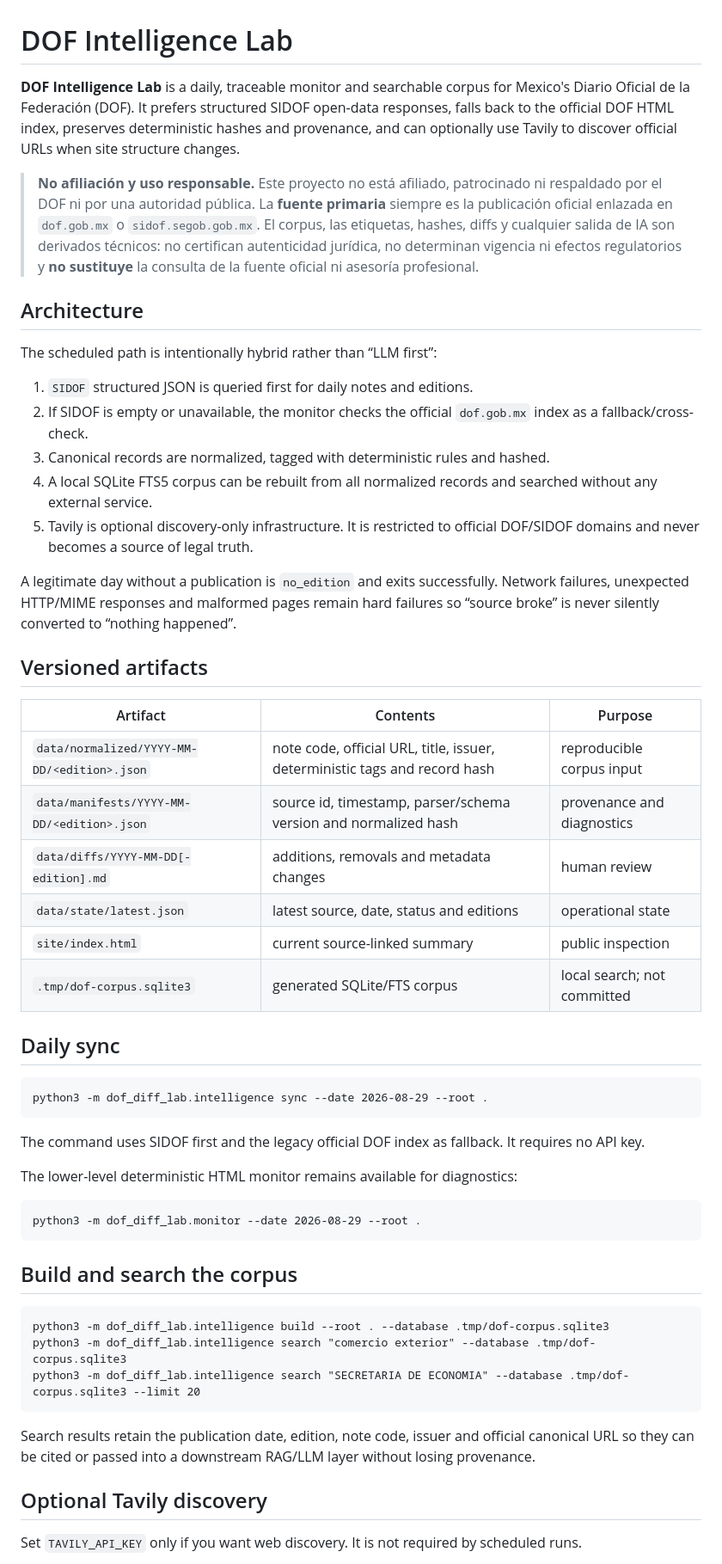
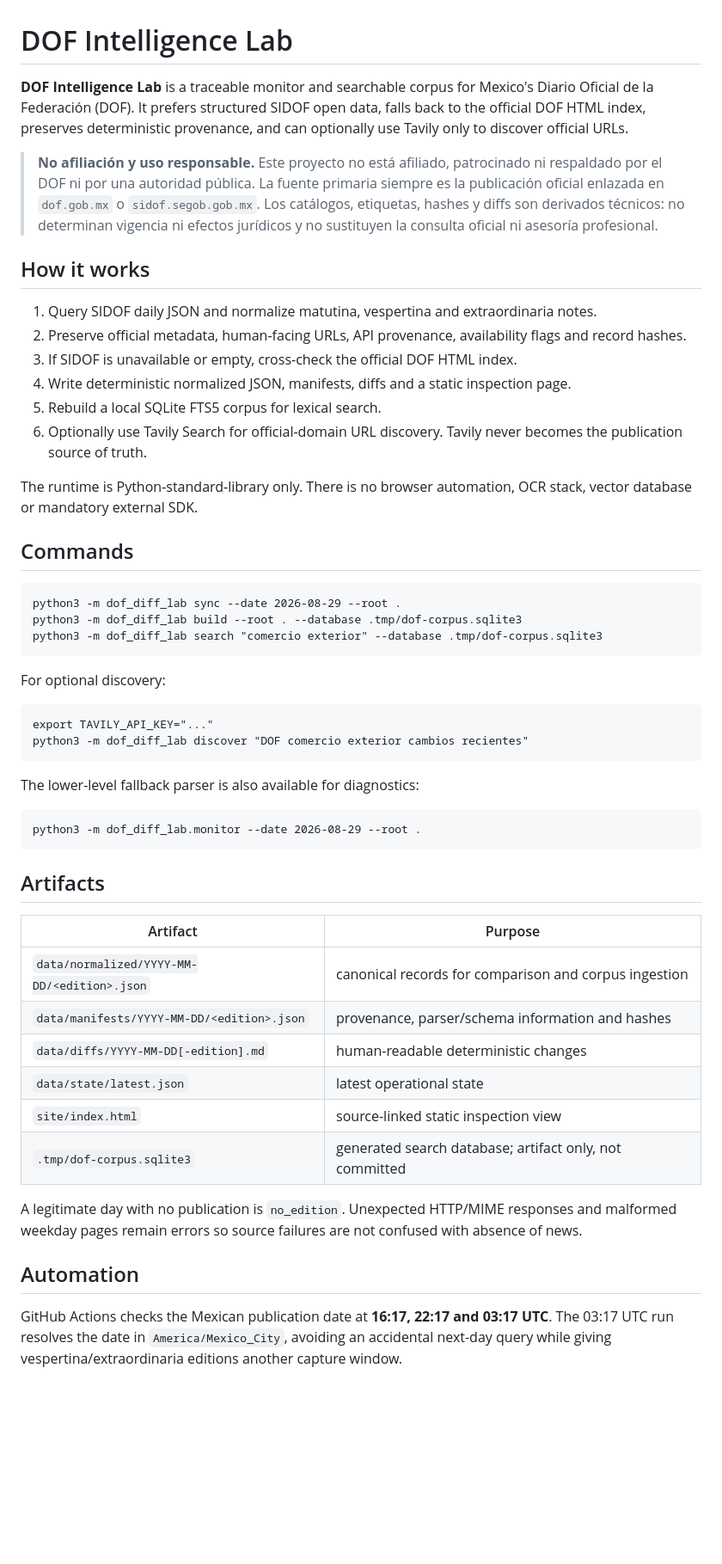
Before and after one commit to jccontrerasg08-cpu/dof-diff-lab, a Markdown page: README.md, the part around one of its changes. Shown at 86% size. Rendered like a GitHub page; blank space fills up the shorter version.

Commit message:
docs: simplify public usage and architecture

````diff
--- a/README.md
+++ b/README.md
@@ -1,57 +1,55 @@
 # DOF Intelligence Lab
 
-**DOF Intelligence Lab** is a daily, traceable monitor and searchable corpus for Mexico's Diario Oficial de la Federación (DOF). It prefers structured SIDOF open-data responses, falls back to the official DOF HTML index, preserves deterministic hashes and provenance, and can optionally use Tavily to discover official URLs when site structure changes.
+**DOF Intelligence Lab** is a traceable monitor and searchable corpus for Mexico's Diario Oficial de la Federación (DOF). It prefers structured SIDOF open data, falls back to the official DOF HTML index, preserves deterministic provenance, and can optionally use Tavily only to discover official URLs.
 
-> **No afiliación y uso responsable.** Este proyecto no está afiliado, patrocinado ni respaldado por el DOF ni por una autoridad pública. La **fuente primaria** siempre es la publicación oficial enlazada en `dof.gob.mx` o `sidof.segob.gob.mx`. El corpus, las etiquetas, hashes, diffs y cualquier salida de IA son derivados técnicos: no certifican autenticidad jurídica, no determinan vigencia ni efectos regulatorios y **no sustituye** la consulta de la fuente oficial ni asesoría profesional.
+> **No afiliación y uso responsable.** Este proyecto no está afiliado, patrocinado ni respaldado por el DOF ni por una autoridad pública. La fuente primaria siempre es la publicación oficial enlazada en `dof.gob.mx` o `sidof.segob.gob.mx`. Los catálogos, etiquetas, hashes y diffs son derivados técnicos: no determinan vigencia ni efectos jurídicos y no sustituyen la consulta oficial ni asesoría profesional.
 
-## Architecture
+## How it works
 
-The scheduled path is intentionally hybrid rather than “LLM first”:
+1. Query SIDOF daily JSON and normalize matutina, vespertina and extraordinaria notes.
+2. Preserve official metadata, human-facing URLs, API provenance, availability flags and record hashes.
+3. If SIDOF is unavailable or empty, cross-check the official DOF HTML index.
+4. Write deterministic normalized JSON, manifests, diffs and a static inspection page.
+5. Rebuild a local SQLite FTS5 corpus for lexical search.
+6. Optionally use Tavily Search for official-domain URL discovery. Tavily never becomes the publication source of truth.
 
-1. `SIDOF` structured JSON is queried first for daily notes and editions.
-2. If SIDOF is empty or unavailable, the monitor checks the official `dof.gob.mx` index as a fallback/cross-check.
-3. Canonical records are normalized, tagged with deterministic rules and hashed.
-4. A local SQLite FTS5 corpus can be rebuilt from all normalized records and searched without any external service.
-5. Tavily is optional discovery-only infrastructure. It is restricted to official DOF/SIDOF domains and never becomes a source of legal truth.
+The runtime is Python-standard-library only. There is no browser automation, OCR stack, vector database or mandatory external SDK.
 
-A legitimate day without a publication is `no_edition` and exits successfully. Network failures, unexpected HTTP/MIME responses and malformed pages remain hard failures so “source broke” is never silently converted to “nothing happened”.
-
-## Versioned artifacts
-
-| Artifact | Contents | Purpose |
-|---|---|---|
-| `data/normalized/YYYY-MM-DD/<edition>.json` | note code, official URL, title, issuer, deterministic tags and record hash | reproducible corpus input |
-| `data/manifests/YYYY-MM-DD/<edition>.json` | source id, timestamp, parser/schema version and normalized hash | provenance and diagnostics |
-| `data/diffs/YYYY-MM-DD[-edition].md` | additions, removals and metadata changes | human review |
-| `data/state/latest.json` | latest source, date, status and editions | operational state |
-| `site/index.html` | current source-linked summary | public inspection |
-| `.tmp/dof-corpus.sqlite3` | generated SQLite/FTS corpus | local search; not committed |
-
-## Daily sync
+## Commands
 
 ```text
-python3 -m dof_diff_lab.intelligence sync --date 2026-08-29 --root .
+python3 -m dof_diff_lab sync --date 2026-08-29 --root .
+python3 -m dof_diff_lab build --root . --database .tmp/dof-corpus.sqlite3
+python3 -m dof_diff_lab search "comercio exterior" --database .tmp/dof-corpus.sqlite3
 ```
 
-The command uses SIDOF first and the legacy official DOF index as fallback. It requires no API key.
+For optional discovery:
 
-The lower-level deterministic HTML monitor remains available for diagnostics:
+```text
+export TAVILY_API_KEY="..."
+python3 -m dof_diff_lab discover "DOF comercio exterior cambios recientes"
+```
+
+The lower-level fallback parser is also available for diagnostics:
 
 ```text
 python3 -m dof_diff_lab.monitor --date 2026-08-29 --root .
 ```
 
-## Build and search the corpus
+## Artifacts
 
-```text
-python3 -m dof_diff_lab.intelligence build --root . --database .tmp/dof-corpus.sqlite3
-python3 -m dof_diff_lab.intelligence search "comercio exterior" --database .tmp/dof-corpus.sqlite3
-python3 -m dof_diff_lab.intelligence search "SECRETARIA DE ECONOMIA" --database .tmp/dof-corpus.sqlite3 --limit 20
-```
+| Artifact | Purpose |
+|---|---|
+| `data/normalized/YYYY-MM-DD/<edition>.json` | canonical records for comparison and corpus ingestion |
+| `data/manifests/YYYY-MM-DD/<edition>.json` | provenance, parser/schema information and hashes |
+| `data/diffs/YYYY-MM-DD[-edition].md` | human-readable deterministic changes |
+| `data/state/latest.json` | latest operational state |
+| `site/index.html` | source-linked static inspection view |
+| `.tmp/dof-corpus.sqlite3` | generated search database; artifact only, not committed |
 
-Search results retain the publication date, edition, note code, issuer and official canonical URL so they can be cited or passed into a downstream RAG/LLM layer without losing provenance.
+A legitimate day with no publication is `no_edition`. Unexpected HTTP/MIME responses and malformed weekday pages remain errors so source failures are not confused with absence of news.
 
-## Optional Tavily discovery
+## Automation
 
-Set `TAVILY_API_KEY` only if you want web discovery. It is not required by scheduled runs.
+GitHub Actions checks the Mexican publication date at **16:17, 22:17 and 03:17 UTC**. The 03:17 UTC run resolves the date in `America/Mexico_City`, avoiding an accidental next-day query while giving vespertina/extraordinaria editions another capture window.
 
````
Also changed, not shown: other parts of README.md (+5 -18 lines).
